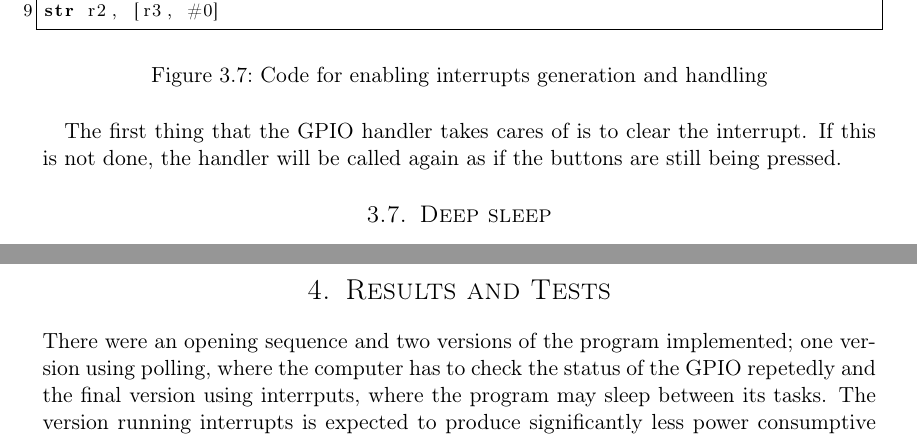
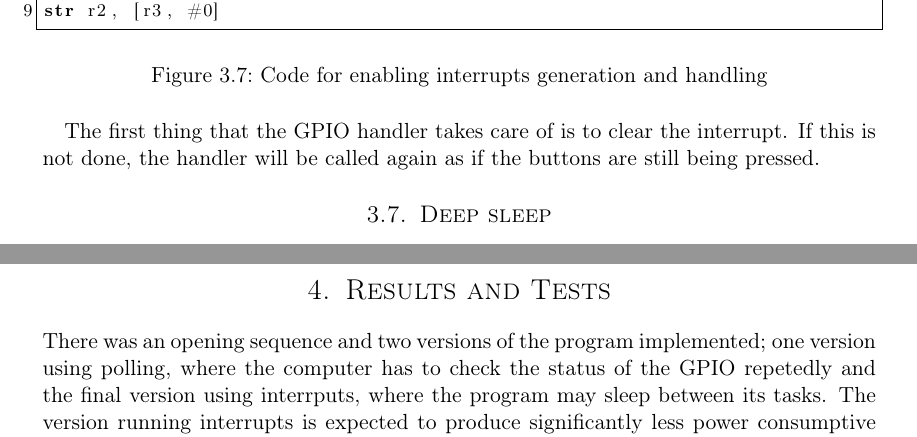
Before and after one commit to cristeahub/eeds, a LaTeX document (ex1/report/report.tex, which reads ex1/report/description/description.tex, ex1/report/results/results.tex): two parts of pages 8 and 10 of 19, joined at a grey line, cut so that both start at the same text. Compiled offline with pdfLaTeX.

Commit message:
Fix typos

```diff
--- a/ex1/report/description/description.tex
+++ b/ex1/report/description/description.tex
@@ -152,7 +152,7 @@ str r2, [r3, #0]
 \end{figure}
 
 
-The first thing that the GPIO handler takes cares of is to clear the interrupt. If this is not done, the handler will be called again as if the buttons are still being pressed.
+The first thing that the GPIO handler takes care of is to clear the interrupt. If this is not done, the handler will be called again as if the buttons are still being pressed.
 
 \subsection{Deep sleep}
 \label{subsec:dev_pros_deep_sleep}
--- a/ex1/report/results/results.tex
+++ b/ex1/report/results/results.tex
@@ -1,6 +1,6 @@
 \section{Results and Tests}
 
-There were an opening sequence and two versions of the program implemented; one version using polling, where the computer has to check the status of the GPIO repetedly and the final version using interrputs, where the program may sleep between its tasks. The version running interrupts is expected to produce significantly less power consumptive results. This section addresses the implications of an opening sequence as well as results for both programs.
+There was an opening sequence and two versions of the program implemented; one version using polling, where the computer has to check the status of the GPIO repetedly and the final version using interrputs, where the program may sleep between its tasks. The version running interrupts is expected to produce significantly less power consumptive results. This section addresses the implications of an opening sequence as well as results for both programs.
 
 \subsection{Implications of an opening sequence}
 
```
Also changed, not shown: ex1/report/description/description.tex (2 more changed lines).
